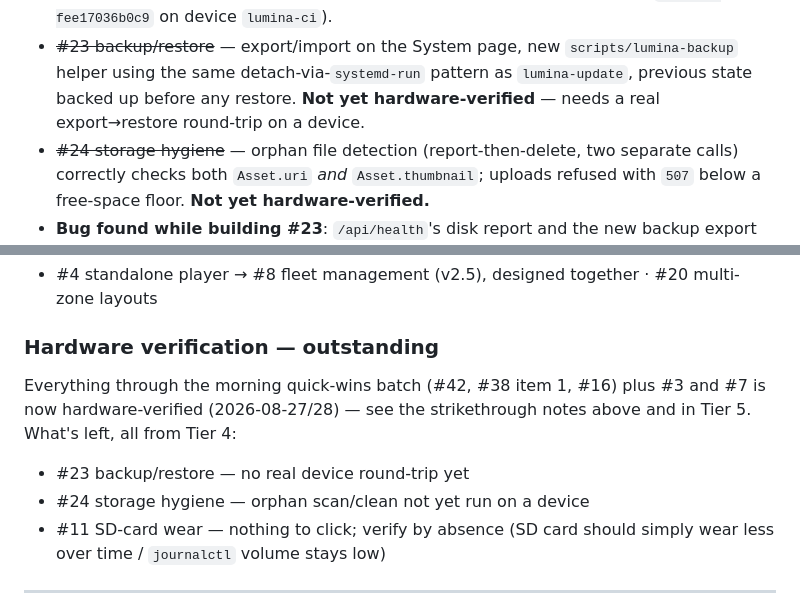
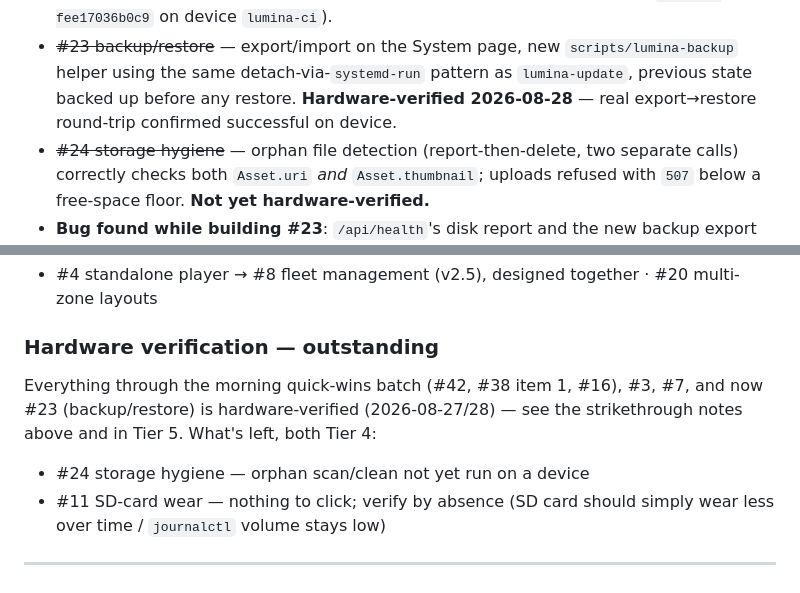
Before and after one commit to rich314nj/Lumina-signage, a Markdown page: CLAUDE.md, 2 parts joined by grey strips. GitHub-like rendering.

Commit message:
Mark #23 backup/restore hardware-verified
User confirmed a real export-then-restore round-trip succeeded on
device.

Co-Authored-By: Claude Sonnet 5 <noreply@anthropic.com>

```diff
--- a/CLAUDE.md
+++ b/CLAUDE.md
@@ -205,8 +205,8 @@ Trust before features: the product's problem is reliability, not capability.
 - ~~#23 backup/restore~~ — export/import on the System page, new
   `scripts/lumina-backup` helper using the same detach-via-`systemd-run`
   pattern as `lumina-update`, previous state backed up before any restore.
-  **Not yet hardware-verified** — needs a real export→restore round-trip on
-  a device.
+  **Hardware-verified 2026-08-28** — real export→restore round-trip
+  confirmed successful on device.
 - ~~#24 storage hygiene~~ — orphan file detection (report-then-delete, two
   separate calls) correctly checks both `Asset.uri` *and* `Asset.thumbnail`;
   uploads refused with `507` below a free-space floor. **Not yet
@@ -275,10 +275,9 @@ Trust before features: the product's problem is reliability, not capability.
   #20 multi-zone layouts
 
 ### Hardware verification — outstanding
-Everything through the morning quick-wins batch (#42, #38 item 1, #16) plus
-#3 and #7 is now hardware-verified (2026-08-27/28) — see the strikethrough
-notes above and in Tier 5. What's left, all from Tier 4:
-- #23 backup/restore — no real device round-trip yet
+Everything through the morning quick-wins batch (#42, #38 item 1, #16),
+#3, #7, and now #23 (backup/restore) is hardware-verified (2026-08-27/28) —
+see the strikethrough notes above and in Tier 5. What's left, both Tier 4:
 - #24 storage hygiene — orphan scan/clean not yet run on a device
 - #11 SD-card wear — nothing to click; verify by absence (SD card should
   simply wear less over time / `journalctl` volume stays low)
```
